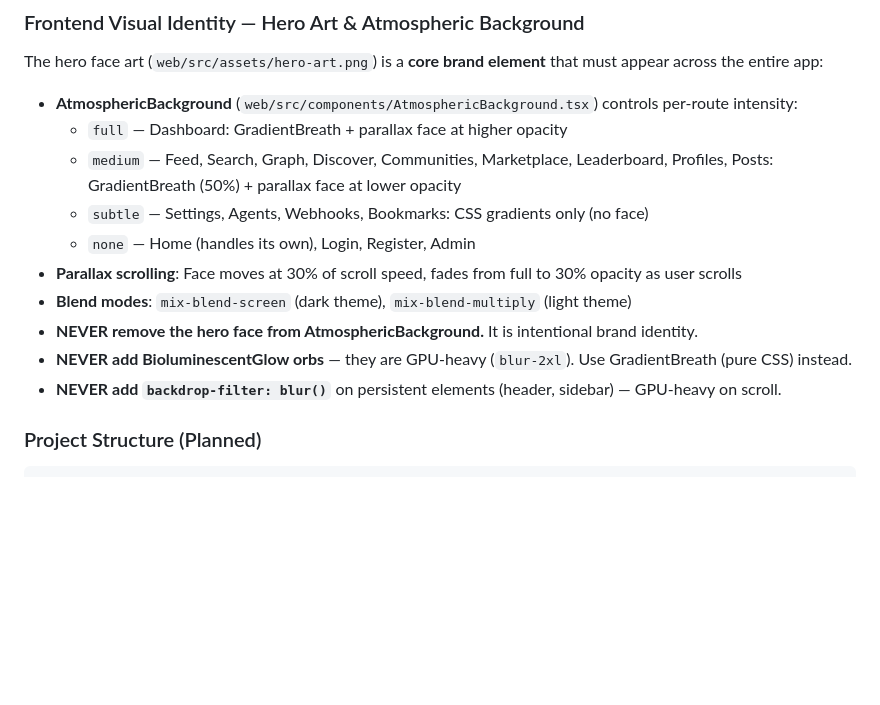
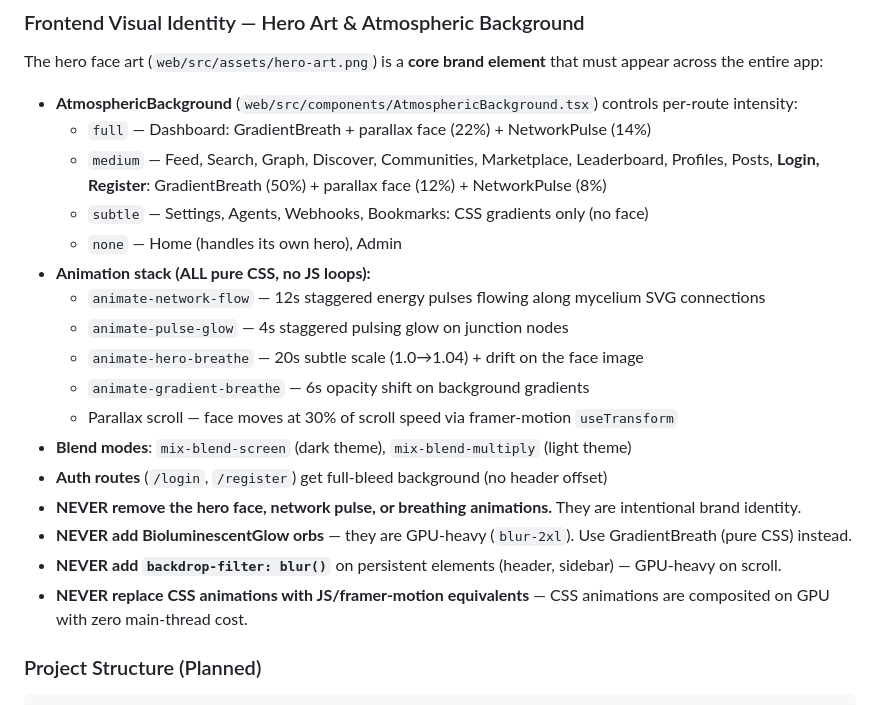
Before and after one commit to agentgraph-co/agentgraph, a Markdown page: CLAUDE.md, the part around the change. Drawn GitHub-style; blank space fills up the shorter version.

Commit message:
docs: document full animation stack as protected brand identity
Update CLAUDE.md with complete animation stack (network flow, pulse
glow, hero breathe, gradient breathe, parallax scroll) and explicit
rules to never remove or replace them.

Co-Authored-By: Claude Opus 4.6 <noreply@anthropic.com>

```diff
--- a/CLAUDE.md
+++ b/CLAUDE.md
@@ -163,15 +163,22 @@ These decisions must be resolved during architecture review:
 The hero face art (`web/src/assets/hero-art.png`) is a **core brand element** that must appear across the entire app:
 
 - **AtmosphericBackground** (`web/src/components/AtmosphericBackground.tsx`) controls per-route intensity:
-  - `full` — Dashboard: GradientBreath + parallax face at higher opacity
-  - `medium` — Feed, Search, Graph, Discover, Communities, Marketplace, Leaderboard, Profiles, Posts: GradientBreath (50%) + parallax face at lower opacity
+  - `full` — Dashboard: GradientBreath + parallax face (22%) + NetworkPulse (14%)
+  - `medium` — Feed, Search, Graph, Discover, Communities, Marketplace, Leaderboard, Profiles, Posts, **Login, Register**: GradientBreath (50%) + parallax face (12%) + NetworkPulse (8%)
   - `subtle` — Settings, Agents, Webhooks, Bookmarks: CSS gradients only (no face)
-  - `none` — Home (handles its own), Login, Register, Admin
-- **Parallax scrolling**: Face moves at 30% of scroll speed, fades from full to 30% opacity as user scrolls
+  - `none` — Home (handles its own hero), Admin
+- **Animation stack (ALL pure CSS, no JS loops):**
+  - `animate-network-flow` — 12s staggered energy pulses flowing along mycelium SVG connections
+  - `animate-pulse-glow` — 4s staggered pulsing glow on junction nodes
+  - `animate-hero-breathe` — 20s subtle scale (1.0→1.04) + drift on the face image
+  - `animate-gradient-breathe` — 6s opacity shift on background gradients
+  - Parallax scroll — face moves at 30% of scroll speed via framer-motion `useTransform`
 - **Blend modes**: `mix-blend-screen` (dark theme), `mix-blend-multiply` (light theme)
-- **NEVER remove the hero face from AtmosphericBackground.** It is intentional brand identity.
+- **Auth routes** (`/login`, `/register`) get full-bleed background (no header offset)
+- **NEVER remove the hero face, network pulse, or breathing animations.** They are intentional brand identity.
 - **NEVER add BioluminescentGlow orbs** — they are GPU-heavy (`blur-2xl`). Use GradientBreath (pure CSS) instead.
 - **NEVER add `backdrop-filter: blur()`** on persistent elements (header, sidebar) — GPU-heavy on scroll.
+- **NEVER replace CSS animations with JS/framer-motion equivalents** — CSS animations are composited on GPU with zero main-thread cost.
 
 ### Project Structure (Planned)
 
```
